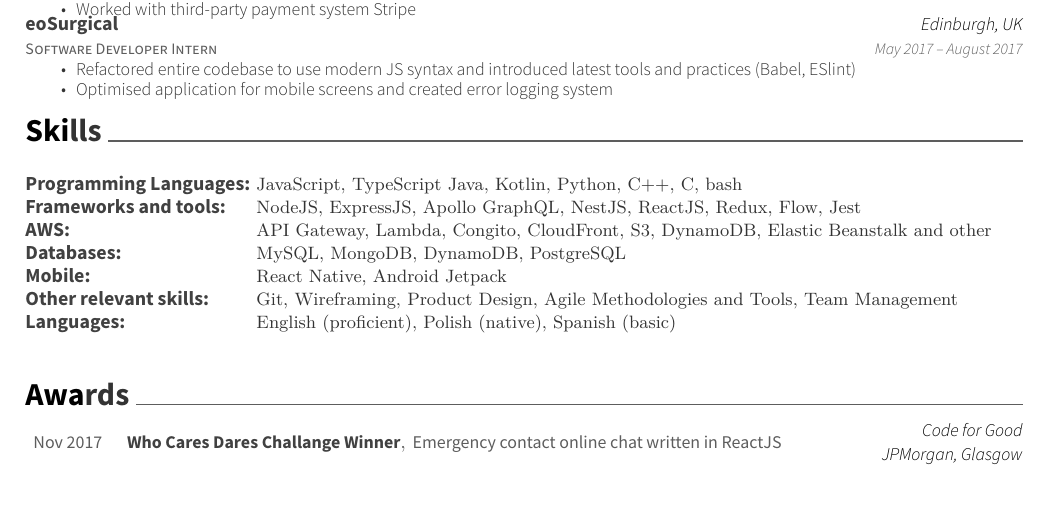
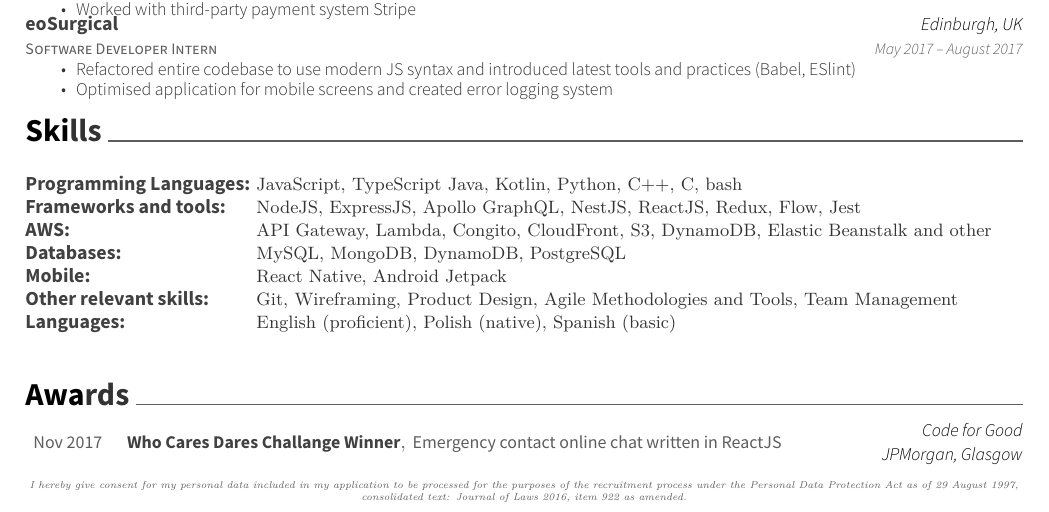
Before and after one commit to mandriv/resume, a LaTeX CV (resume.tex): part of the page, cut so that both start at the same text. Compiled offline with XeLaTeX.

Commit message:
Add legal clause

```diff
--- a/resume.tex
+++ b/resume.tex
@@ -171,4 +171,7 @@
 	{Code for Good JPMorgan, Glasgow}
 	{Nov 2017}
 \end{cvhonors}
+\begin{center}
+\tiny{\textit{I hereby give consent for my personal data included in my application to be processed for the purposes of the recruitment process under the Personal Data Protection Act as of 29 August 1997, consolidated text: Journal of Laws 2016, item 922 as amended.}}
+\end{center}
 \end{document}
```
Also changed, not shown: resume.pdf.
